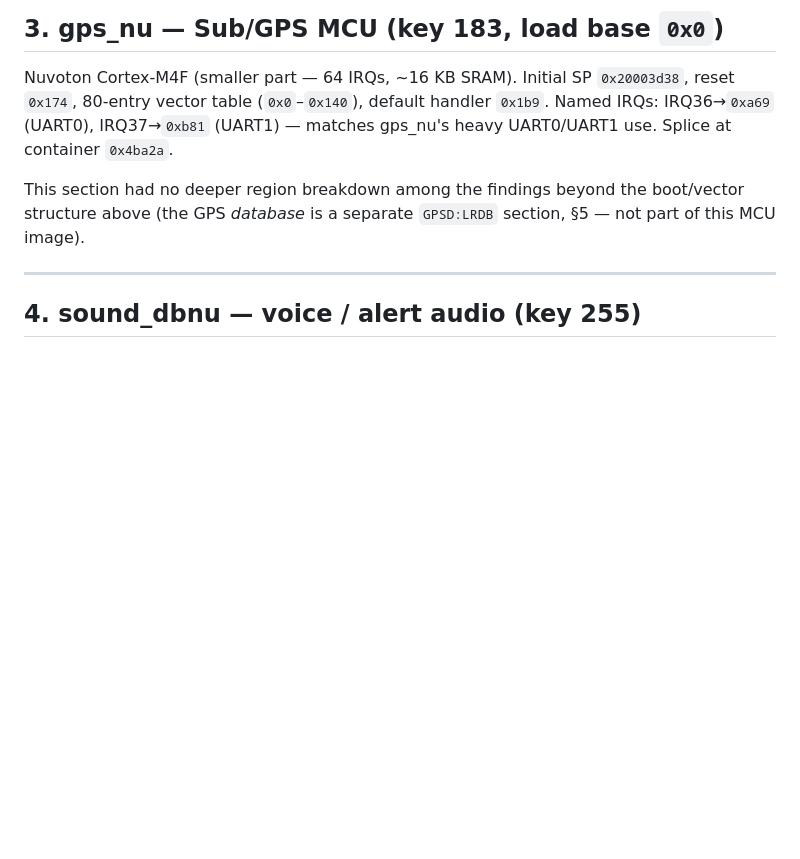
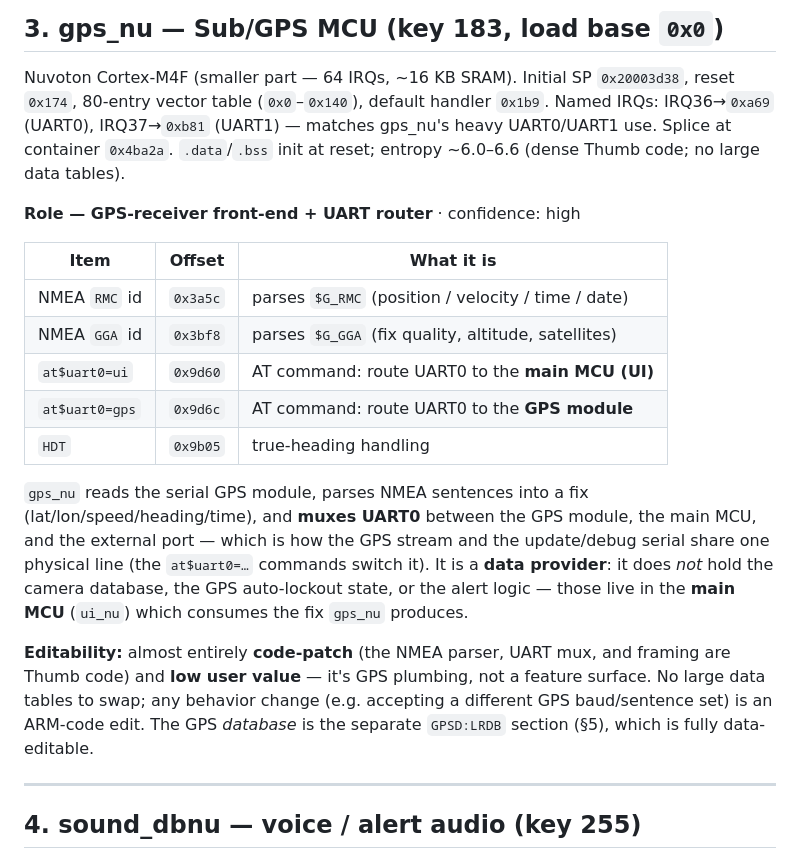
Before and after one commit to Ashwin-Iyer1/Uniden-Firmware-Decompilation-Tool, a Markdown page: docs/FIRMWARE_MAP.md, the part around the change. GitHub-like rendering; blank space fills up the shorter version.

Commit message:
docs(map): fill gps_nu — GPS-receiver front-end + UART router
The gps_nu explorer returned empty; analyzed it directly. It parses NMEA
RMC (@0x3a5c) and GGA (@0x3bf8) sentences into a GPS fix, and muxes UART0
between the GPS module / main MCU / external port via at$uart0=ui|gps
(@0x9d60) — how GPS and the update/debug serial share one line. It is a
data provider (no camera DB, lockout state, or alert logic here — those are
in ui_nu). Editability: almost all code-patch, low user value.

Co-Authored-By: Claude Opus 4.8 (1M context) <noreply@anthropic.com>

```diff
--- a/docs/FIRMWARE_MAP.md
+++ b/docs/FIRMWARE_MAP.md
@@ -580,9 +580,28 @@ independently reproducing the table's declared length.
 Nuvoton Cortex-M4F (smaller part — 64 IRQs, ~16 KB SRAM). Initial SP `0x20003d38`, reset `0x174`,
 80-entry vector table (`0x0`–`0x140`), default handler `0x1b9`. Named IRQs: IRQ36→`0xa69` (UART0),
 IRQ37→`0xb81` (UART1) — matches gps_nu's heavy UART0/UART1 use. Splice at container `0x4ba2a`.
+`.data`/`.bss` init at reset; entropy ~6.0–6.6 (dense Thumb code; no large data tables).
 
-This section had no deeper region breakdown among the findings beyond the boot/vector structure
-above (the GPS *database* is a separate `GPSD:LRDB` section, §5 — not part of this MCU image).
+**Role — GPS-receiver front-end + UART router**  ·  confidence: high
+
+| Item | Offset | What it is |
+|---|---|---|
+| NMEA `RMC` id | `0x3a5c` | parses `$G_RMC` (position / velocity / time / date) |
+| NMEA `GGA` id | `0x3bf8` | parses `$G_GGA` (fix quality, altitude, satellites) |
+| `at$uart0=ui` | `0x9d60` | AT command: route UART0 to the **main MCU (UI)** |
+| `at$uart0=gps` | `0x9d6c` | AT command: route UART0 to the **GPS module** |
+| `HDT` | `0x9b05` | true-heading handling |
+
+`gps_nu` reads the serial GPS module, parses NMEA sentences into a fix (lat/lon/speed/heading/time),
+and **muxes UART0** between the GPS module, the main MCU, and the external port — which is how the
+GPS stream and the update/debug serial share one physical line (the `at$uart0=…` commands switch it).
+It is a **data provider**: it does *not* hold the camera database, the GPS auto-lockout state, or the
+alert logic — those live in the **main MCU** (`ui_nu`) which consumes the fix `gps_nu` produces.
+
+**Editability:** almost entirely **code-patch** (the NMEA parser, UART mux, and framing are Thumb
+code) and **low user value** — it's GPS plumbing, not a feature surface. No large data tables to swap;
+any behavior change (e.g. accepting a different GPS baud/sentence set) is an ARM-code edit. The GPS
+*database* is the separate `GPSD:LRDB` section (§5), which is fully data-editable.
 
 ---
 
```
